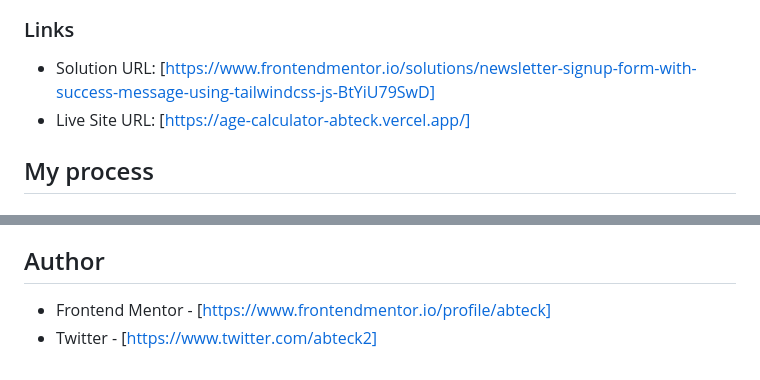
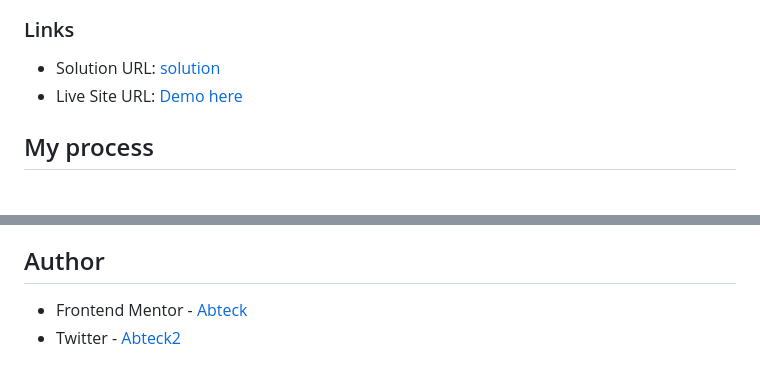
Before and after one commit to Abteck/age-calculator, a Markdown page: README.md, 2 parts joined by grey strips. Drawn GitHub-style.

```diff
--- a/README.md
+++ b/README.md
@@ -40,8 +40,8 @@ Users should be able to:
 
 ### Links
 
-- Solution URL: [https://www.frontendmentor.io/solutions/newsletter-signup-form-with-success-message-using-tailwindcss-js-BtYiU79SwD]
-- Live Site URL: [https://age-calculator-abteck.vercel.app/]
+- Solution URL: [solution](https://www.frontendmentor.io/solutions/newsletter-signup-form-with-success-message-using-tailwindcss-js-BtYiU79SwD)
+- Live Site URL: [Demo here](https://age-calculator-abteck.vercel.app/)
 
 ## My process
 
@@ -79,5 +79,5 @@ Moving forward, I'm going to dig deeper on the age calculation part and make sur
 
 ## Author
 
-- Frontend Mentor - [https://www.frontendmentor.io/profile/abteck]
-- Twitter - [https://www.twitter.com/abteck2]
+- Frontend Mentor - [Abteck](https://www.frontendmentor.io/profile/abteck)
+- Twitter - [Abteck2](https://www.twitter.com/abteck2)
```
